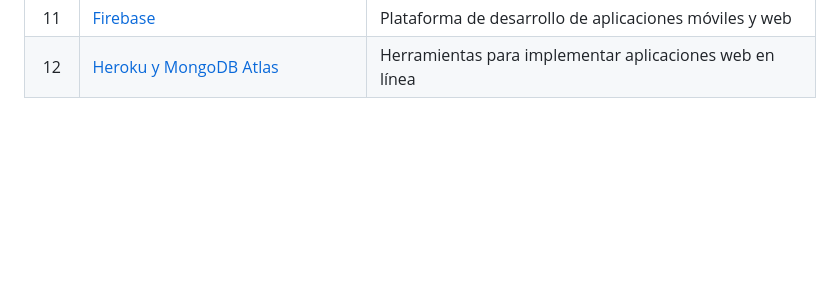
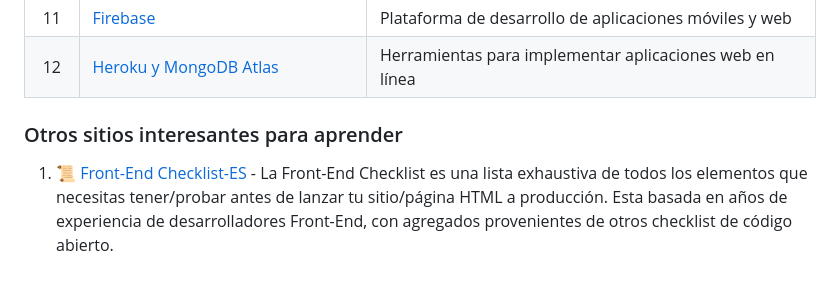
Before and after one commit to josemek098dev/001-Docs-web-development, a Markdown page: README.md, the part around the change. Rendered like a GitHub page; blank space fills up the shorter version.

Commit message:
hgjfghfg

```diff
--- a/README.md
+++ b/README.md
@@ -144,3 +144,7 @@ Este es un resumen de documentacion en general sobre temas de desarrollo web en
     </tr>
       </tbody>
 </table>
+
+### Otros sitios interesantes para aprender
+
+1. 📜 [Front-End Checklist-ES](https://github.com/eoasakura/Front-End-Checklist-ES) - La Front-End Checklist es una lista exhaustiva de todos los elementos que necesitas tener/probar antes de lanzar tu sitio/página HTML a producción. Esta basada en años de experiencia de desarrolladores Front-End, con agregados provenientes de otros checklist de código abierto.
```
